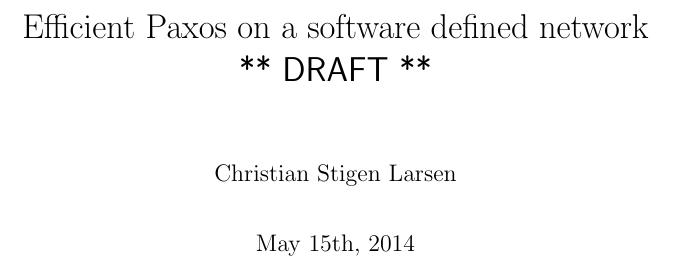
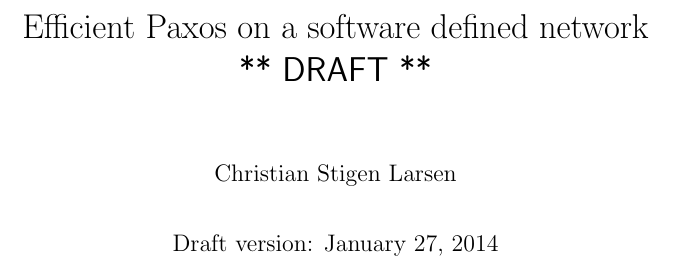
Before and after one commit to cslarsen/bachelor, a LaTeX thesis (thesis/thesis.tex): part of page 1 of 14, cut so that both start at the same text. Compiled offline with pdfLaTeX.

Commit message:
Adds today's date

```diff
--- a/thesis/thesis.tex
+++ b/thesis/thesis.tex
@@ -16,13 +16,10 @@
 \usepackage{parskip}
 
 \begin{document}
+\author{Christian Stigen Larsen}
+\date{Draft version: \today}
+\title{Efficient Paxos on a software defined network\\\textsf{** DRAFT **}}
 \frontmatter
-
-\author{Christian Stigen Larsen}
-\date{May 15th, 2014}
-\title{Efficient Paxos on a software defined network
-       \\ \textsf{** DRAFT **}}
-
   \maketitle
   \input{preface}
   \tableofcontents
```
Also changed, not shown: thesis/thesis.tex (2 more changed lines). Lines whose indentation alone changed are shown as unchanged.
